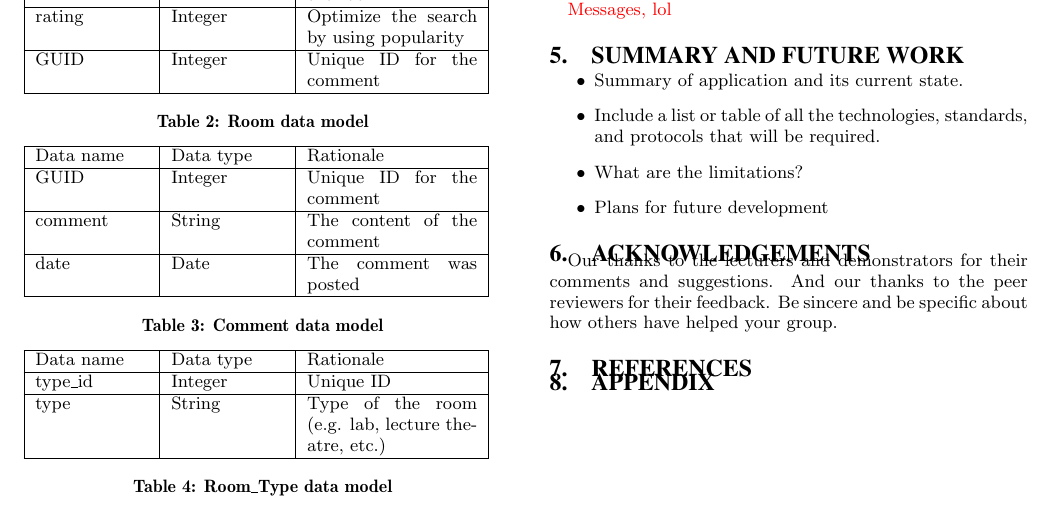
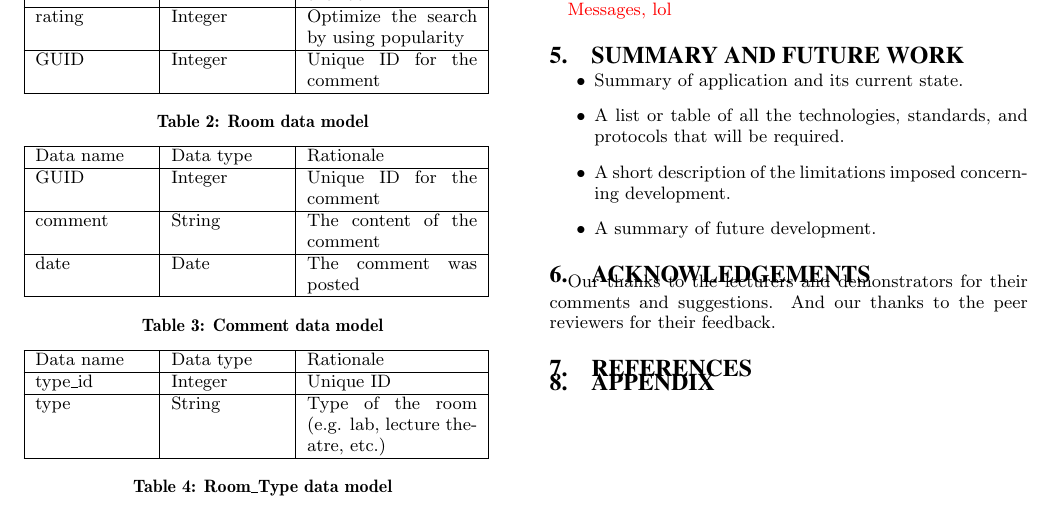
Before and after one commit to TheProjecter/whereinthebob, a LaTeX paper (reports/design-and-specs/design-and-specs.tex): part of page 3 of 4, cut so that both start at the same text. Compiled offline with pdfLaTeX.

Commit message:
changed application constraints and modified the futurework section

```diff
--- a/reports/design-and-specs/design-and-specs.tex
+++ b/reports/design-and-specs/design-and-specs.tex
@@ -428,14 +427,14 @@ name & String & Name of the room \\
 \section{Summary and Future Work}
 \begin{itemize}
 \item	Summary of application and its current state.
-\item	Include a list or table of all the technologies, standards, and protocols that will be required.
-\item	What are the limitations?
-\item Plans for future development
+\item	A list or table of all the technologies, standards, and protocols that will be required.
+\item	A short description of the limitations imposed concerning development.
+\item   A summary of future development.
 \end{itemize}
 
 \section{Acknowledgements}
-Our thanks to the lecturers and demonstrators for their comments and suggestions. And our thanks to the peer reviewers for their feedback.
-Be sincere and be specific about how others have helped your group.
+Our thanks to the lecturers and demonstrators for their comments and suggestions.
+And our thanks to the peer reviewers for their feedback.
 
 \bibliographystyle{abbrv}
 \bibliography{sig-proc}
```
Also changed, not shown: reports/design-and-specs/design-and-specs.tex (5 more changed lines).
